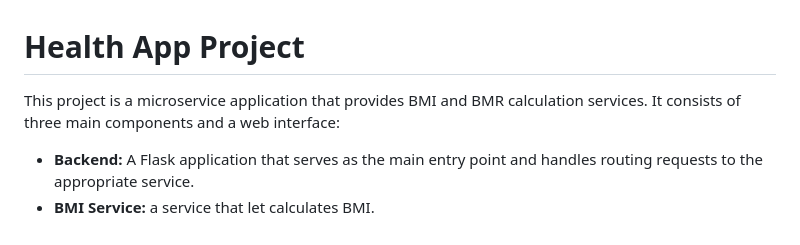
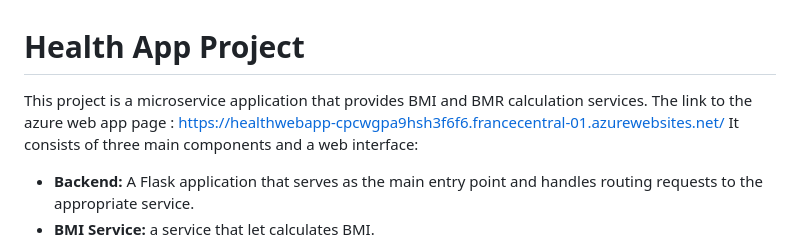
Before and after one commit to Asquadia/Health_WebApp, a Markdown page: README.MD, the part around the change. Rendered like a GitHub page.

Commit message:
Update README.MD
updated the Readme with the webapp link

```diff
--- a/README.MD
+++ b/README.MD
@@ -1,6 +1,8 @@
 # Health App Project
 
-This project is a microservice application that provides BMI and BMR calculation services. It consists of three main components and a web interface:
+This project is a microservice application that provides BMI and BMR calculation services.
+The link to the azure web app page : https://healthwebapp-cpcwgpa9hsh3f6f6.francecentral-01.azurewebsites.net/
+It consists of three main components and a web interface:
 
 *   **Backend:** A Flask application that serves as the main entry point and handles routing requests to the appropriate service.
 *   **BMI Service:** a service that let calculates BMI.
```
